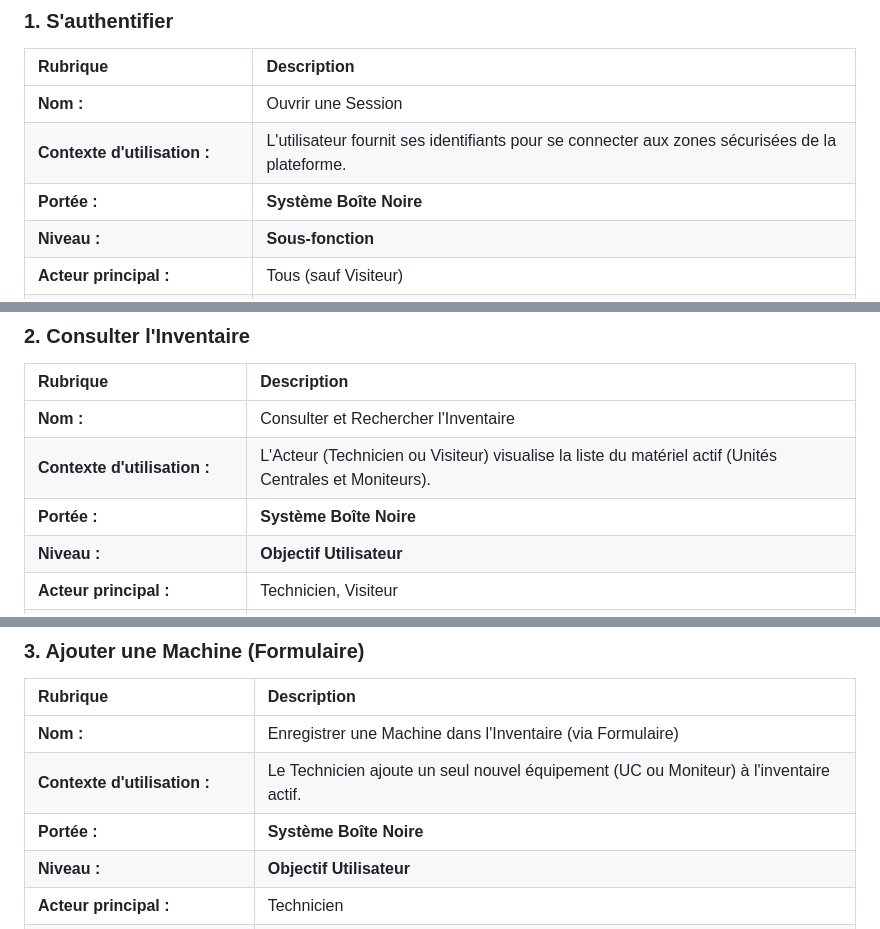
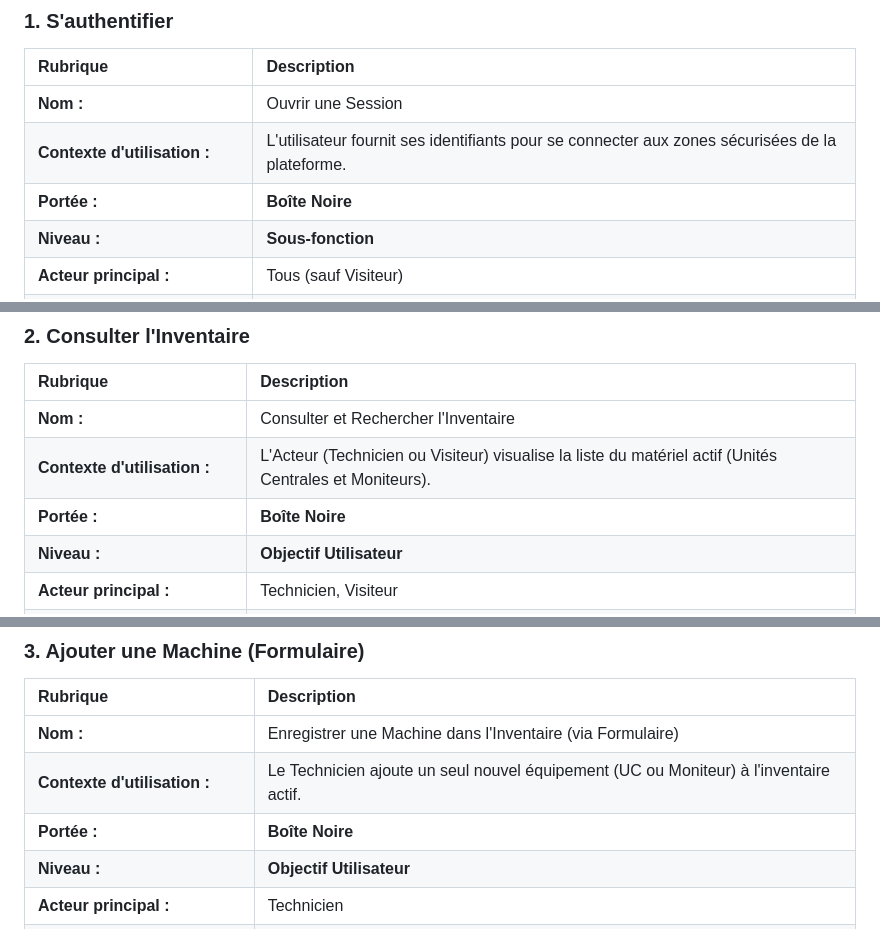
Before and after one commit to ivybix/SAE, a Markdown page: Analyse/Analyse des besoins.md, 3 parts joined by grey strips. Drawn GitHub-style.

```diff
--- a/Analyse/Analyse des besoins.md
+++ b/Analyse/Analyse des besoins.md
@@ -125,7 +125,7 @@ Ce catalogue intègre le Scénario Nominal, les Scénarios Alternatifs (chemin d
 | :--- | :--- |
 | **Nom :** | Ouvrir une Session |
 | **Contexte d'utilisation :** | L'utilisateur fournit ses identifiants pour se connecter aux zones sécurisées de la plateforme. |
-| **Portée :** | **Système Boîte Noire** |
+| **Portée :** | **Boîte Noire** |
 | **Niveau :** | **Sous-fonction** |
 | **Acteur principal :** | Tous (sauf Visiteur) |
 | **Pré-condition :** | L'utilisateur est sur la page de connexion et possède des identifiants valides. |
@@ -155,7 +155,7 @@ Aucun scénario alternatif significatif à ce niveau.
 | :--- | :--- |
 | **Nom :** | Consulter et Rechercher l'Inventaire |
 | **Contexte d'utilisation :** | L'Acteur (Technicien ou Visiteur) visualise la liste du matériel actif (Unités Centrales et Moniteurs). |
-| **Portée :** | **Système Boîte Noire** |
+| **Portée :** | **Boîte Noire** |
 | **Niveau :** | **Objectif Utilisateur** |
 | **Acteur principal :** | Technicien, Visiteur |
 | **Pré-condition :** | L'Acteur a un accès autorisé. |
@@ -185,7 +185,7 @@ Aucun scénario alternatif significatif à ce niveau.
 | :--- | :--- |
 | **Nom :** | Enregistrer une Machine dans l'Inventaire (via Formulaire) |
 | **Contexte d'utilisation :** | Le Technicien ajoute un seul nouvel équipement (UC ou Moniteur) à l'inventaire actif. |
-| **Portée :** | **Système Boîte Noire** |
+| **Portée :** | **Boîte Noire** |
 | **Niveau :** | **Objectif Utilisateur** |
 | **Acteur principal :** | Technicien |
 | **Pré-condition :** | Le Technicien est authentifié. Les listes de référence (OS, Constructeurs) sont configurées. |
```
Also changed, not shown: other parts of Analyse/Analyse des besoins.md (+7 -7 lines).
